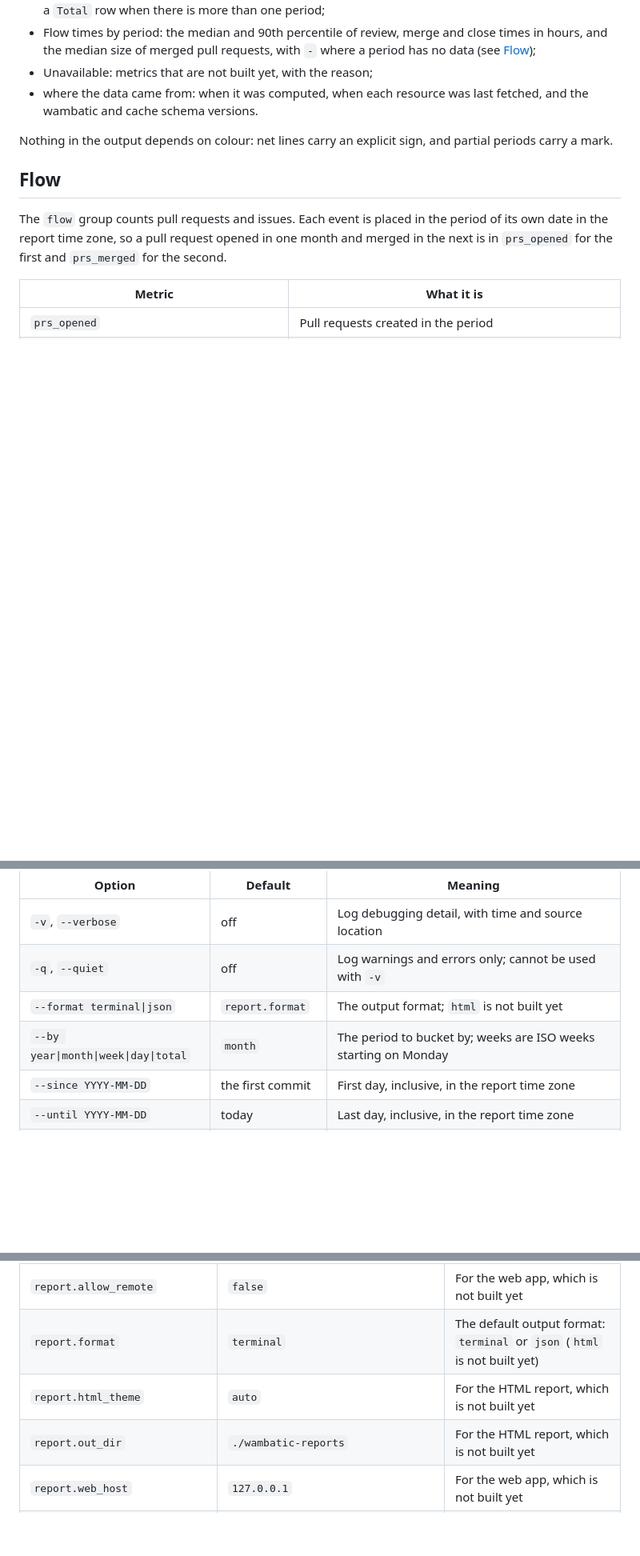
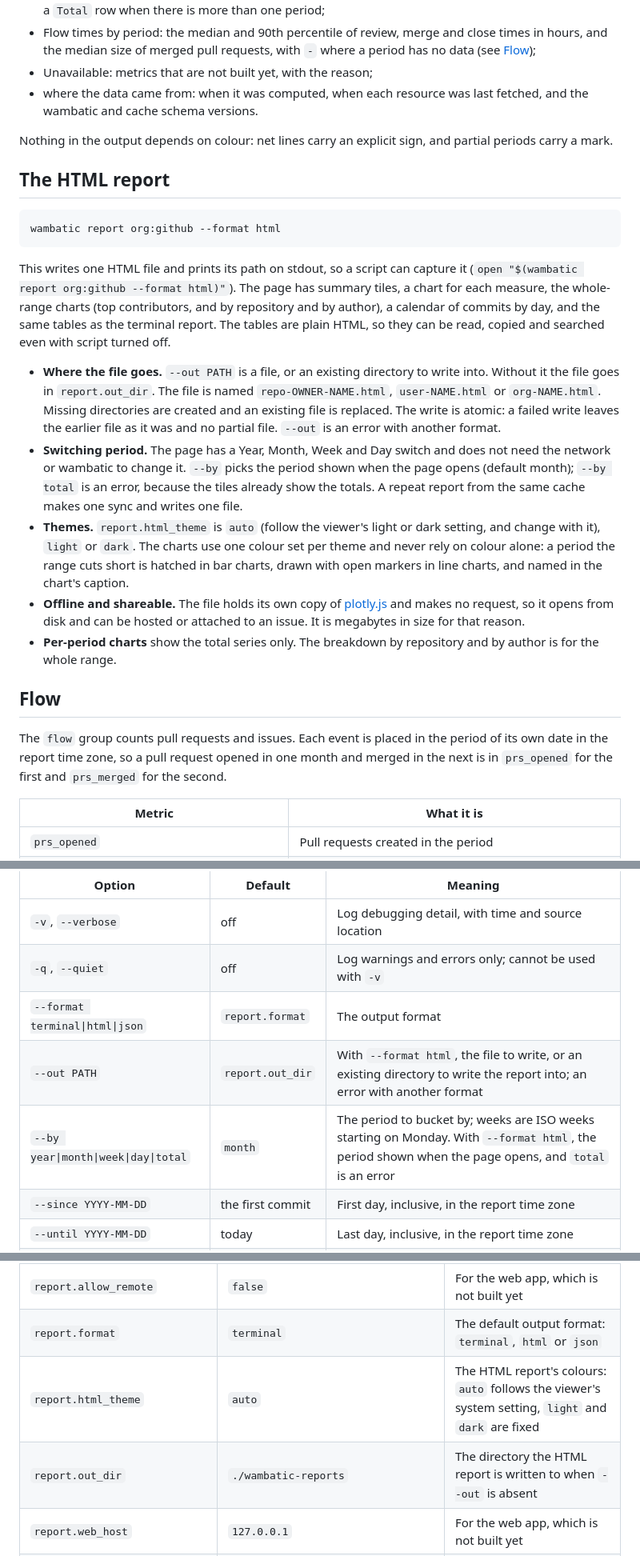
Before and after one commit to bnomis/gitstat, a Markdown page: README.md, 3 parts joined by grey strips. Shown at 80% size. GitHub-like rendering; blank space fills up the shorter version.

Commit message:
docs: describe the HTML report in the README
Co-Authored-By: Claude Sonnet 5.5 <noreply@anthropic.com>
Claude-Session: https://claude.ai/code/session_01XwU1yjDca1aMaDH3ALk7bq

````diff
--- a/README.md
+++ b/README.md
@@ -48,6 +48,20 @@ The first run reads the whole history of the repository and may take a while for
 
 Nothing in the output depends on colour: net lines carry an explicit sign, and partial periods carry a mark.
 
+## The HTML report
+
+```shell
+wambatic report org:github --format html
+```
+
+This writes one HTML file and prints its path on stdout, so a script can capture it (`open "$(wambatic report org:github --format html)"`). The page has summary tiles, a chart for each measure, the whole-range charts (top contributors, and by repository and by author), a calendar of commits by day, and the same tables as the terminal report. The tables are plain HTML, so they can be read, copied and searched even with script turned off.
+
+- **Where the file goes.** `--out PATH` is a file, or an existing directory to write into. Without it the file goes in `report.out_dir`. The file is named `repo-OWNER-NAME.html`, `user-NAME.html` or `org-NAME.html`. Missing directories are created and an existing file is replaced. The write is atomic: a failed write leaves the earlier file as it was and no partial file. `--out` is an error with another format.
+- **Switching period.** The page has a Year, Month, Week and Day switch and does not need the network or wambatic to change it. `--by` picks the period shown when the page opens (default month); `--by total` is an error, because the tiles already show the totals. A repeat report from the same cache makes one sync and writes one file.
+- **Themes.** `report.html_theme` is `auto` (follow the viewer's light or dark setting, and change with it), `light` or `dark`. The charts use one colour set per theme and never rely on colour alone: a period the range cuts short is hatched in bar charts, drawn with open markers in line charts, and named in the chart's caption.
+- **Offline and shareable.** The file holds its own copy of [plotly.js](https://plotly.com/javascript/) and makes no request, so it opens from disk and can be hosted or attached to an issue. It is megabytes in size for that reason.
+- **Per-period charts** show the total series only. The breakdown by repository and by author is for the whole range.
+
 ## Flow
 
 The `flow` group counts pull requests and issues. Each event is placed in the period of its own date in the report time zone, so a pull request opened in one month and merged in the next is in `prs_opened` for the first and `prs_merged` for the second.
@@ -108,8 +125,9 @@ Global options come before the command: `wambatic -v report ...`.
 |--------|---------|---------|
 | `-v`, `--verbose` | off | Log debugging detail, with time and source location |
 | `-q`, `--quiet` | off | Log warnings and errors only; cannot be used with `-v` |
-| `--format terminal\|json` | `report.format` | The output format; `html` is not built yet |
-| `--by year\|month\|week\|day\|total` | `month` | The period to bucket by; weeks are ISO weeks starting on Monday |
+| `--format terminal\|html\|json` | `report.format` | The output format |
+| `--out PATH` | `report.out_dir` | With `--format html`, the file to write, or an existing directory to write the report into; an error with another format |
+| `--by year\|month\|week\|day\|total` | `month` | The period to bucket by; weeks are ISO weeks starting on Monday. With `--format html`, the period shown when the page opens, and `total` is an error |
 | `--since YYYY-MM-DD` | the first commit | First day, inclusive, in the report time zone |
 | `--until YYYY-MM-DD` | today | Last day, inclusive, in the report time zone |
 | `--groups NAMES` | `activity,flow` | Comma-separated metric groups: `activity`, `delivery`, `flow`. `activity` and `flow` are built; `delivery` is not built yet and is listed as unavailable |
@@ -166,9 +184,9 @@ A duration is a whole number and one unit, `s`, `m`, `h`, `d` or `w`, such as `"
 | `fetch.stats_retries` | `6` | Retries while a REST statistics endpoint is still computing |
 | `fetch.workers` | `4` | Repositories fetched at once; more is faster and closer to GitHub's secondary limits |
 | `report.allow_remote` | `false` | For the web app, which is not built yet |
-| `report.format` | `terminal` | The default output format: `terminal` or `json` (`html` is not built yet) |
-| `report.html_theme` | `auto` | For the HTML report, which is not built yet |
-| `report.out_dir` | `./wambatic-reports` | For the HTML report, which is not built yet |
+| `report.format` | `terminal` | The default output format: `terminal`, `html` or `json` |
+| `report.html_theme` | `auto` | The HTML report's colours: `auto` follows the viewer's system setting, `light` and `dark` are fixed |
+| `report.out_dir` | `./wambatic-reports` | The directory the HTML report is written to when `--out` is absent |
 | `report.web_host` | `127.0.0.1` | For the web app, which is not built yet |
 | `report.web_port` | `8000` | For the web app, which is not built yet |
 | `stats.bot_logins` | `["dependabot[bot]", "renovate[bot]"]` | Authors left out of contributor counts and the top-contributors table |
````
Also changed, not shown: other parts of README.md (+6 -3 lines), 1 other file.
